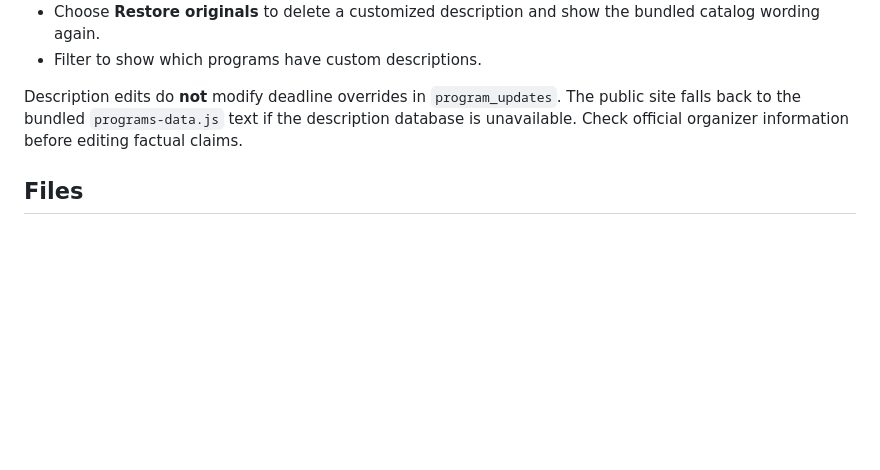
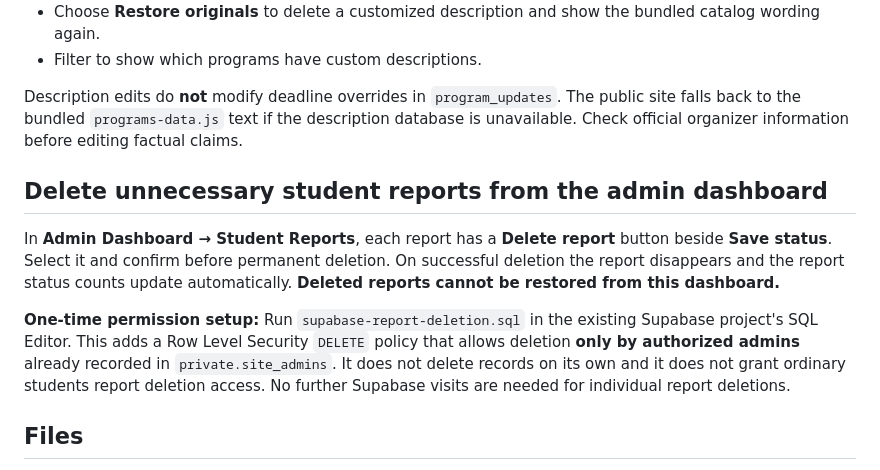
Before and after one commit to sudleedy/student-opportunities-nyc, a Markdown page: README.md, the part around the change. Drawn GitHub-style; blank space fills up the shorter version.

Commit message:
Document safe admin report deletion and one-time Supabase permissions setup

```diff
--- a/README.md
+++ b/README.md
@@ -65,6 +65,12 @@ In the Program Descriptions tab you can:
 
 Description edits do **not** modify deadline overrides in `program_updates`. The public site falls back to the bundled `programs-data.js` text if the description database is unavailable. Check official organizer information before editing factual claims.
 
+## Delete unnecessary student reports from the admin dashboard
+
+In **Admin Dashboard → Student Reports**, each report has a **Delete report** button beside **Save status**. Select it and confirm before permanent deletion. On successful deletion the report disappears and the report status counts update automatically. **Deleted reports cannot be restored from this dashboard.**
+
+**One-time permission setup:** Run `supabase-report-deletion.sql` in the existing Supabase project's SQL Editor. This adds a Row Level Security `DELETE` policy that allows deletion **only by authorized admins** already recorded in `private.site_admins`. It does not delete records on its own and it does not grant ordinary students report deletion access. No further Supabase visits are needed for individual report deletions.
+
 ## Files
 - `index.html` — searchable directory
 - `program.html` — shareable program pages and tracker
```
